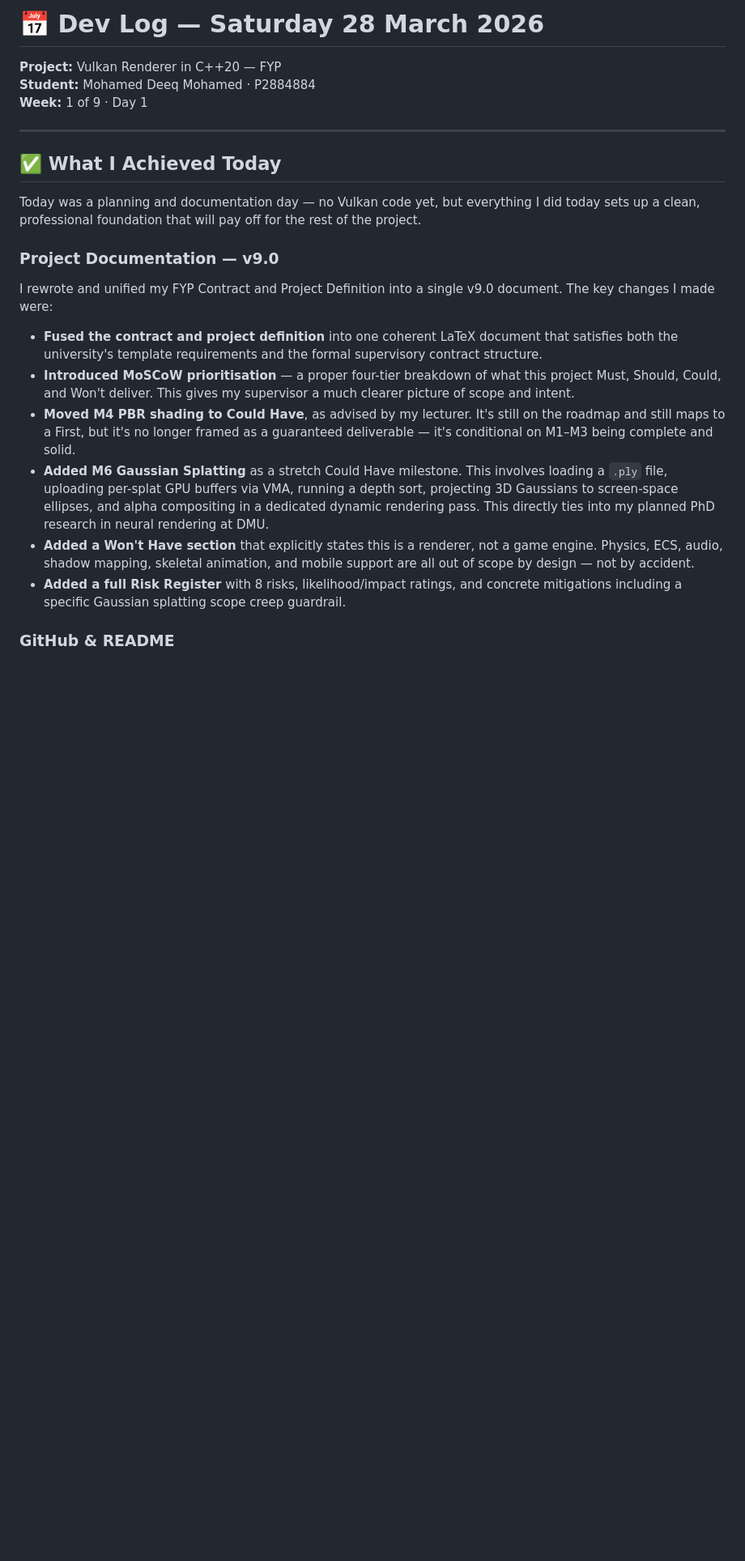
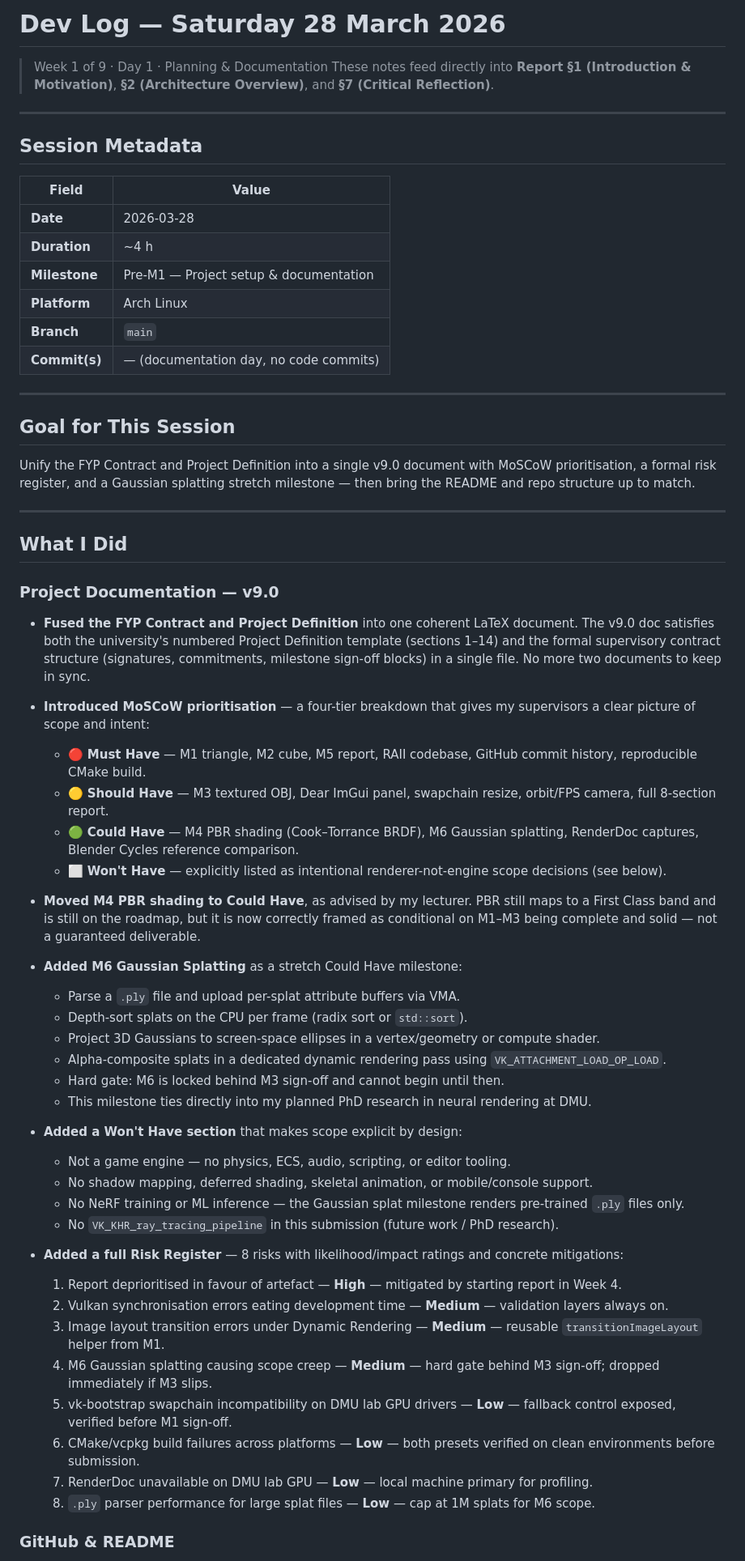
Before and after one commit to Raiju-Deeq/FYP-Vulkan-Renderer, a Markdown page: docs/Dev-Log/2026-03-28.md, the part around one of its changes. Shown at 81% size. Drawn GitHub-style; blank space fills up the shorter version.

```diff
--- a/docs/Dev-Log/2026-03-28.md
+++ b/docs/Dev-Log/2026-03-28.md
@@ -1,37 +1,66 @@
-# 📅 Dev Log — Saturday 28 March 2026
-**Project:** Vulkan Renderer in C++20 — FYP
-**Student:** Mohamed Deeq Mohamed · P2884884
-**Week:** 1 of 9 · Day 1
+# Dev Log — Saturday 28 March 2026
+
+> Week 1 of 9 · Day 1 · Planning & Documentation
+> These notes feed directly into **Report §1 (Introduction & Motivation)**, **§2 (Architecture Overview)**, and **§7 (Critical Reflection)**.
 
 ---
 
-## ✅ What I Achieved Today
+## Session Metadata
 
-Today was a planning and documentation day — no Vulkan code yet, but everything I did today
-sets up a clean, professional foundation that will pay off for the rest of the project.
+| Field | Value |
+|-------|-------|
+| **Date** | 2026-03-28 |
+| **Duration** | ~4 h |
+| **Milestone** | Pre-M1 — Project setup & documentation |
+| **Platform** | Arch Linux |
+| **Branch** | `main` |
+| **Commit(s)** | — (documentation day, no code commits) |
+
+---
+
+## Goal for This Session
+
+Unify the FYP Contract and Project Definition into a single v9.0 document with MoSCoW prioritisation, a formal risk register, and a Gaussian splatting stretch milestone — then bring the README and repo structure up to match.
+
+---
+
+## What I Did
 
 ### Project Documentation — v9.0
 
-I rewrote and unified my FYP Contract and Project Definition into a single v9.0 document.
-The key changes I made were:
+- **Fused the FYP Contract and Project Definition** into one coherent LaTeX document. The v9.0 doc satisfies both the university's numbered Project Definition template (sections 1–14) and the formal supervisory contract structure (signatures, commitments, milestone sign-off blocks) in a single file. No more two documents to keep in sync.
 
-- **Fused the contract and project definition** into one coherent LaTeX document that satisfies
-  both the university's template requirements and the formal supervisory contract structure.
-- **Introduced MoSCoW prioritisation** — a proper four-tier breakdown of what this project
-  Must, Should, Could, and Won't deliver. This gives my supervisor a much clearer picture of
-  scope and intent.
-- **Moved M4 PBR shading to Could Have**, as advised by my lecturer. It's still on the
-  roadmap and still maps to a First, but it's no longer framed as a guaranteed deliverable —
-  it's conditional on M1–M3 being complete and solid.
-- **Added M6 Gaussian Splatting** as a stretch Could Have milestone. This involves loading
-  a `.ply` file, uploading per-splat GPU buffers via VMA, running a depth sort, projecting
-  3D Gaussians to screen-space ellipses, and alpha compositing in a dedicated dynamic
-  rendering pass. This directly ties into my planned PhD research in neural rendering at DMU.
-- **Added a Won't Have section** that explicitly states this is a renderer, not a game engine.
-  Physics, ECS, audio, shadow mapping, skeletal animation, and mobile support are all out
-  of scope by design — not by accident.
-- **Added a full Risk Register** with 8 risks, likelihood/impact ratings, and concrete
-  mitigations including a specific Gaussian splatting scope creep guardrail.
+- **Introduced MoSCoW prioritisation** — a four-tier breakdown that gives my supervisors a clear picture of scope and intent:
+  - 🔴 **Must Have** — M1 triangle, M2 cube, M5 report, RAII codebase, GitHub commit history, reproducible CMake build.
+  - 🟡 **Should Have** — M3 textured OBJ, Dear ImGui panel, swapchain resize, orbit/FPS camera, full 8-section report.
+  - 🟢 **Could Have** — M4 PBR shading (Cook–Torrance BRDF), M6 Gaussian splatting, RenderDoc captures, Blender Cycles reference comparison.
+  - ⬜ **Won't Have** — explicitly listed as intentional renderer-not-engine scope decisions (see below).
+
+- **Moved M4 PBR shading to Could Have**, as advised by my lecturer. PBR still maps to a First Class band and is still on the roadmap, but it is now correctly framed as conditional on M1–M3 being complete and solid — not a guaranteed deliverable.
+
+- **Added M6 Gaussian Splatting** as a stretch Could Have milestone:
+  - Parse a `.ply` file and upload per-splat attribute buffers via VMA.
+  - Depth-sort splats on the CPU per frame (radix sort or `std::sort`).
+  - Project 3D Gaussians to screen-space ellipses in a vertex/geometry or compute shader.
+  - Alpha-composite splats in a dedicated dynamic rendering pass using `VK_ATTACHMENT_LOAD_OP_LOAD`.
+  - Hard gate: M6 is locked behind M3 sign-off and cannot begin until then.
+  - This milestone ties directly into my planned PhD research in neural rendering at DMU.
+
+- **Added a Won't Have section** that makes scope explicit by design:
+  - Not a game engine — no physics, ECS, audio, scripting, or editor tooling.
+  - No shadow mapping, deferred shading, skeletal animation, or mobile/console support.
+  - No NeRF training or ML inference — the Gaussian splat milestone renders pre-trained `.ply` files only.
+  - No `VK_KHR_ray_tracing_pipeline` in this submission (future work / PhD research).
+
+- **Added a full Risk Register** — 8 risks with likelihood/impact ratings and concrete mitigations:
+  1. Report deprioritised in favour of artefact — **High** — mitigated by starting report in Week 4.
+  2. Vulkan synchronisation errors eating development time — **Medium** — validation layers always on.
+  3. Image layout transition errors under Dynamic Rendering — **Medium** — reusable `transitionImageLayout` helper from M1.
+  4. M6 Gaussian splatting causing scope creep — **Medium** — hard gate behind M3 sign-off; dropped immediately if M3 slips.
+  5. vk-bootstrap swapchain incompatibility on DMU lab GPU drivers — **Low** — fallback control exposed, verified before M1 sign-off.
+  6. CMake/vcpkg build failures across platforms — **Low** — both presets verified on clean environments before submission.
+  7. RenderDoc unavailable on DMU lab GPU — **Low** — local machine primary for profiling.
+  8. `.ply` parser performance for large splat files — **Low** — cap at 1M splats for M6 scope.
 
 ### GitHub & README
 
```
Also changed, not shown: other parts of docs/Dev-Log/2026-03-28.md (+104 -118 lines).
